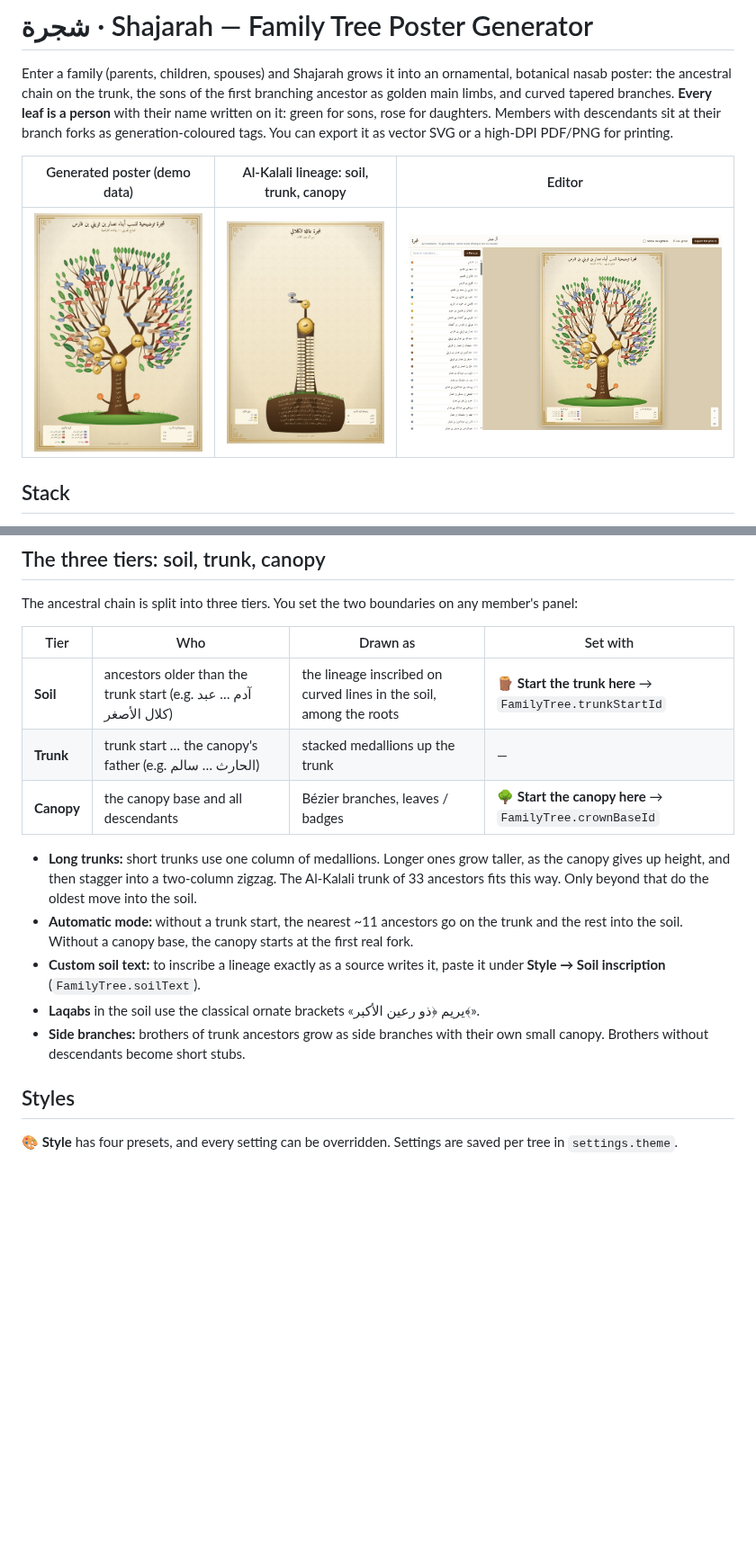
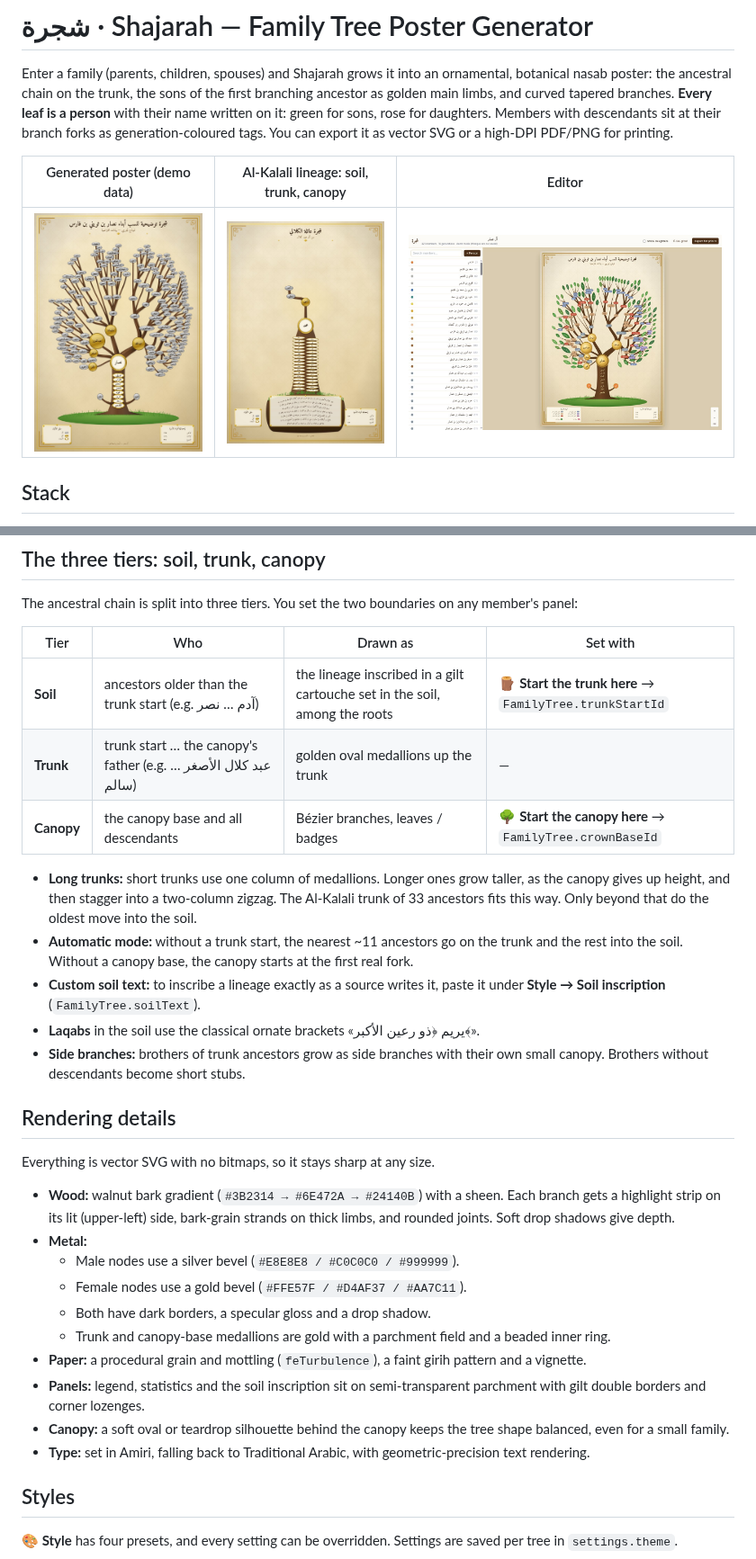
Before and after one commit to AKSoul5/react-dhxenaid, a Markdown page: shajarah/README.md, 2 parts joined by grey strips. Shown at 90% size. Rendered like a GitHub page; pictures changed too: shajarah/docs/demo-poster.jpg, shajarah/docs/kalali-tiers.jpg; blank space fills up the shorter version.

```diff
--- a/shajarah/README.md
+++ b/shajarah/README.md
@@ -62,8 +62,8 @@ on any member's panel:
 
 | Tier | Who | Drawn as | Set with |
 | --- | --- | --- | --- |
-| **Soil** | ancestors older than the trunk start (e.g. آدم … عبد كلال الأصغر) | the lineage inscribed on curved lines in the soil, among the roots | 🪵 **Start the trunk here** → `FamilyTree.trunkStartId` |
-| **Trunk** | trunk start … the canopy's father (e.g. الحارث … سالم) | stacked medallions up the trunk | — |
+| **Soil** | ancestors older than the trunk start (e.g. آدم … نصر) | the lineage inscribed in a gilt cartouche set in the soil, among the roots | 🪵 **Start the trunk here** → `FamilyTree.trunkStartId` |
+| **Trunk** | trunk start … the canopy's father (e.g. عبد كلال الأصغر … سالم) | golden oval medallions up the trunk | — |
 | **Canopy** | the canopy base and all descendants | Bézier branches, leaves / badges | 🌳 **Start the canopy here** → `FamilyTree.crownBaseId` |
 
 - **Long trunks:** short trunks use one column of medallions. Longer ones
@@ -79,6 +79,29 @@ on any member's panel:
   الأكبر﴾».
 - **Side branches:** brothers of trunk ancestors grow as side branches with
   their own small canopy. Brothers without descendants become short stubs.
+
+## Rendering details
+
+Everything is vector SVG with no bitmaps, so it stays sharp at any size.
+
+- **Wood:** walnut bark gradient (`#3B2314 → #6E472A → #24140B`) with a
+  sheen. Each branch gets a highlight strip on its lit (upper-left) side,
+  bark-grain strands on thick limbs, and rounded joints. Soft drop shadows
+  give depth.
+- **Metal:**
+  - Male nodes use a silver bevel (`#E8E8E8 / #C0C0C0 / #999999`).
+  - Female nodes use a gold bevel (`#FFE57F / #D4AF37 / #AA7C11`).
+  - Both have dark borders, a specular gloss and a drop shadow.
+  - Trunk and canopy-base medallions are gold with a parchment field and
+    a beaded inner ring.
+- **Paper:** a procedural grain and mottling (`feTurbulence`), a faint
+  girih pattern and a vignette.
+- **Panels:** legend, statistics and the soil inscription sit on
+  semi-transparent parchment with gilt double borders and corner lozenges.
+- **Canopy:** a soft oval or teardrop silhouette behind the canopy keeps
+  the tree shape balanced, even for a small family.
+- **Type:** set in Amiri, falling back to Traditional Arabic, with
+  geometric-precision text rendering.
 
 ## Styles
 
```
Also changed, not shown: 6 other files.
